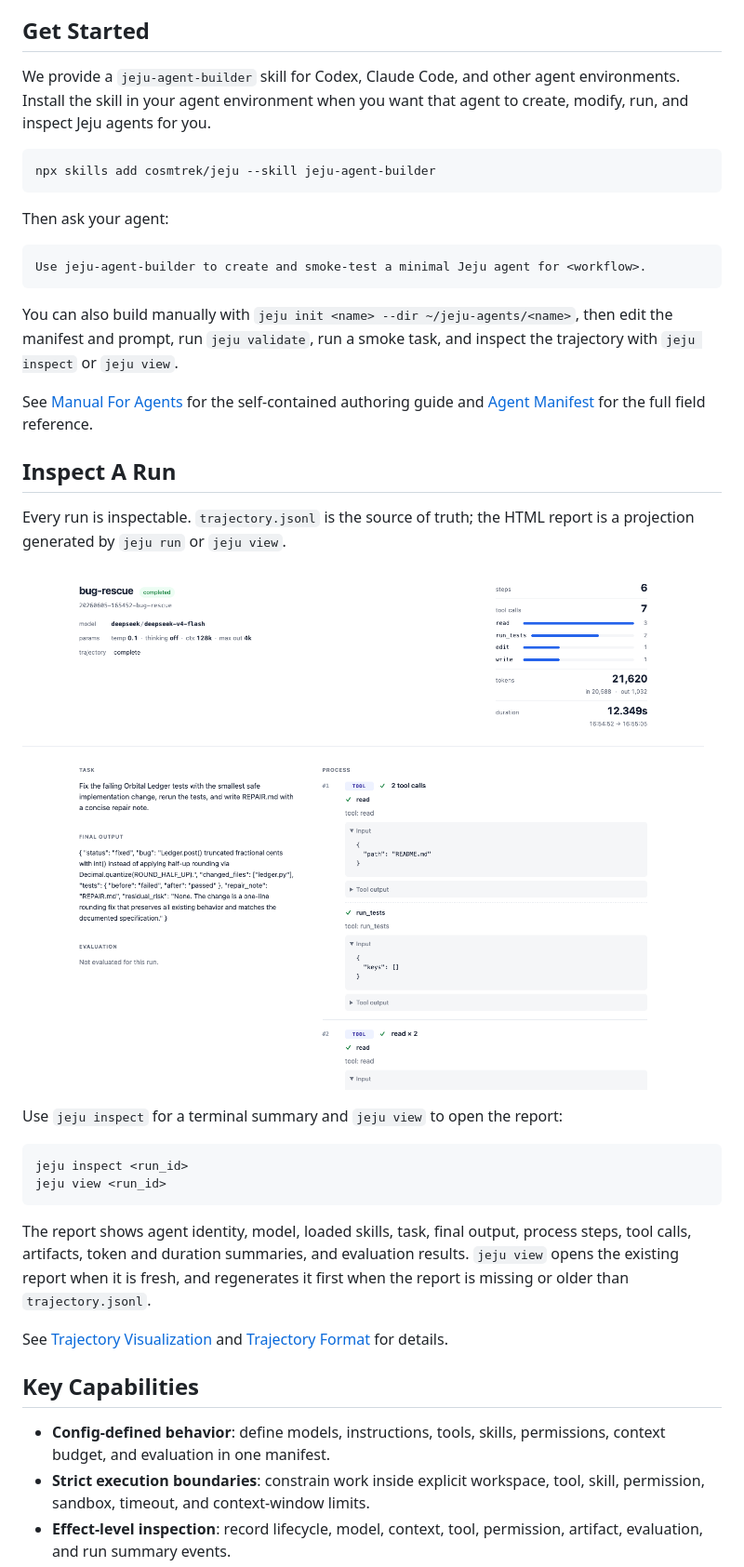
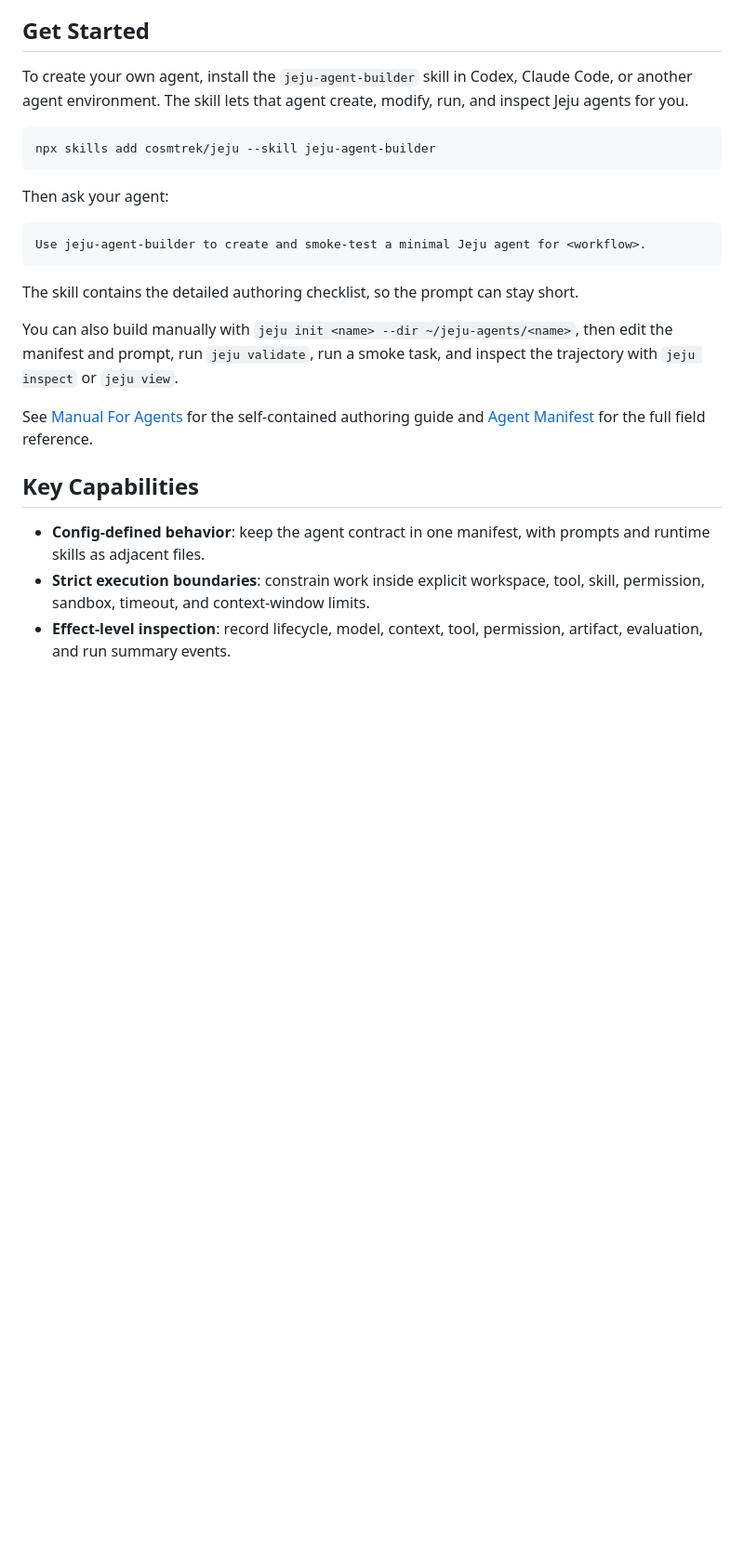
Before and after one commit to cosmtrek/jeju, a Markdown page: README.md, the part around one of its changes. Shown at 93% size. GitHub-like rendering; blank space fills up the shorter version.

````diff
--- a/README.md
+++ b/README.md
@@ -66,8 +81,8 @@ Some example evaluators use Python 3.
 ## Get Started
 
-We provide a `jeju-agent-builder` skill for Codex, Claude Code, and other agent
-environments. Install the skill in your agent environment when you want that
-agent to create, modify, run, and inspect Jeju agents for you.
+To create your own agent, install the `jeju-agent-builder` skill in Codex,
+Claude Code, or another agent environment. The skill lets that agent create,
+modify, run, and inspect Jeju agents for you.
 
 ```bash
 npx skills add cosmtrek/jeju --skill jeju-agent-builder
@@ -79,6 +94,9 @@ Then ask your agent:
 Use jeju-agent-builder to create and smoke-test a minimal Jeju agent for <workflow>.
 ```
 
+The skill contains the detailed authoring checklist, so the prompt can stay
+short.
+
 You can also build manually with `jeju init <name> --dir ~/jeju-agents/<name>`,
 then edit the manifest and prompt, run `jeju validate`, run a smoke task, and
 inspect the trajectory with `jeju inspect` or `jeju view`.
@@ -87,32 +105,10 @@ See [Manual For Agents](docs/manual-for-agents.md) for the self-contained
 authoring guide and [Agent Manifest](docs/agent-manifest.md) for the full field
 reference.
 
-## Inspect A Run
-
-Every run is inspectable. `trajectory.jsonl` is the source of truth; the HTML
-report is a projection generated by `jeju run` or `jeju view`.
-
-![Jeju trajectory visualization](docs/trajectory-visualization.png)
-
-Use `jeju inspect` for a terminal summary and `jeju view` to open the report:
-
-```bash
-jeju inspect <run_id>
-jeju view <run_id>
-```
-
-The report shows agent identity, model, loaded skills, task, final output,
-process steps, tool calls, artifacts, token and duration summaries, and
-evaluation results. `jeju view` opens the existing report when it is fresh, and
-regenerates it first when the report is missing or older than `trajectory.jsonl`.
-
-See [Trajectory Visualization](docs/trajectory-visualization.md) and
-[Trajectory Format](docs/trajectory-format.md) for details.
-
 ## Key Capabilities
 
-- **Config-defined behavior**: define models, instructions, tools, skills,
-  permissions, context budget, and evaluation in one manifest.
+- **Config-defined behavior**: keep the agent contract in one manifest, with
+  prompts and runtime skills as adjacent files.
 - **Strict execution boundaries**: constrain work inside explicit workspace,
   tool, skill, permission, sandbox, timeout, and context-window limits.
 - **Effect-level inspection**: record lifecycle, model, context, tool,
````
Also changed, not shown: other parts of README.md (+31 -20 lines).
